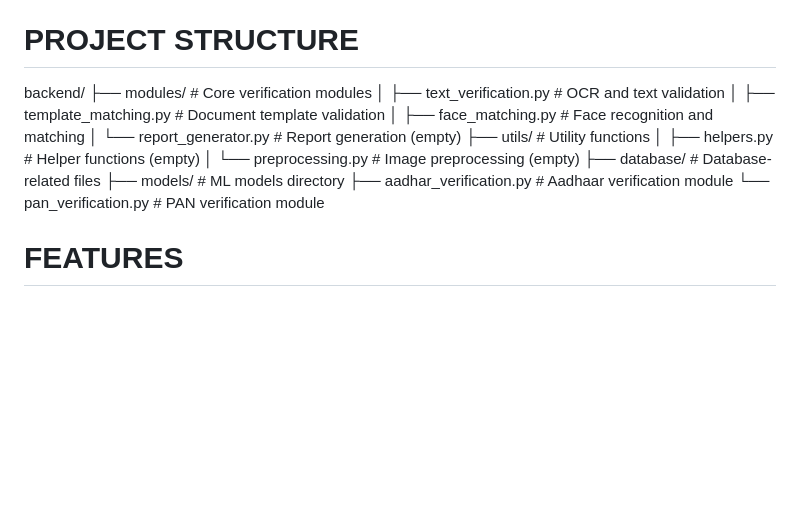
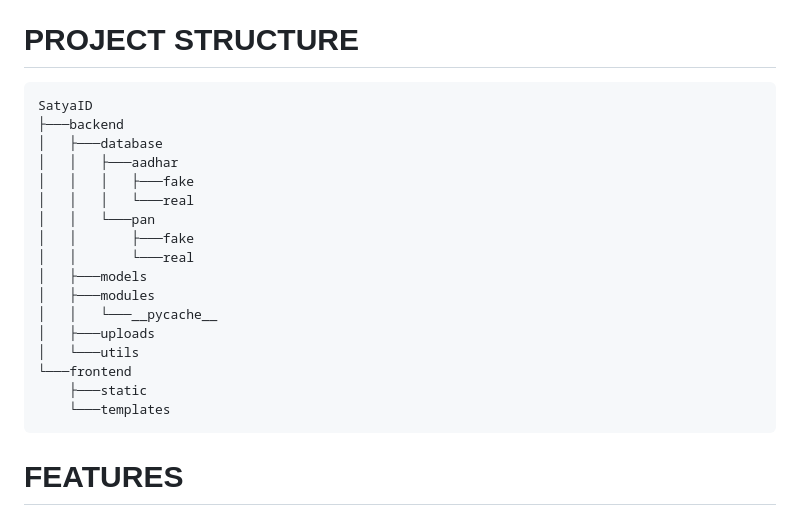
Before and after one commit to samradhi278/SatyaID, a Markdown page: README.md, the part around one of its changes. Rendered like a GitHub page; blank space fills up the shorter version.

Commit message:
Revise project structure and features in README
Updated project structure and features sections in README.

````diff
--- a/README.md
+++ b/README.md
@@ -18,21 +18,25 @@ infrastructure.
 
 PROJECT STRUCTURE
 ================================================================================
-
-backend/
-├── modules/                    # Core verification modules
-│   ├── text_verification.py   # OCR and text validation
-│   ├── template_matching.py   # Document template validation
-│   ├── face_matching.py       # Face recognition and matching
-│   └── report_generator.py    # Report generation (empty)
-├── utils/                      # Utility functions
-│   ├── helpers.py             # Helper functions (empty)
-│   └── preprocessing.py       # Image preprocessing (empty)
-├── database/                   # Database-related files
-├── models/                     # ML models directory
-├── aadhar_verification.py     # Aadhaar verification module
-└── pan_verification.py        # PAN verification module
-
+```text
+SatyaID
+├───backend
+│   ├───database
+│   │   ├───aadhar
+│   │   │   ├───fake
+│   │   │   └───real
+│   │   └───pan
+│   │       ├───fake
+│   │       └───real
+│   ├───models
+│   ├───modules
+│   │   └───__pycache__
+│   ├───uploads
+│   └───utils
+└───frontend
+    ├───static
+    └───templates
+```
 
 FEATURES
 ================================================================================
````
Also changed, not shown: other parts of README.md (+25 -25 lines).
